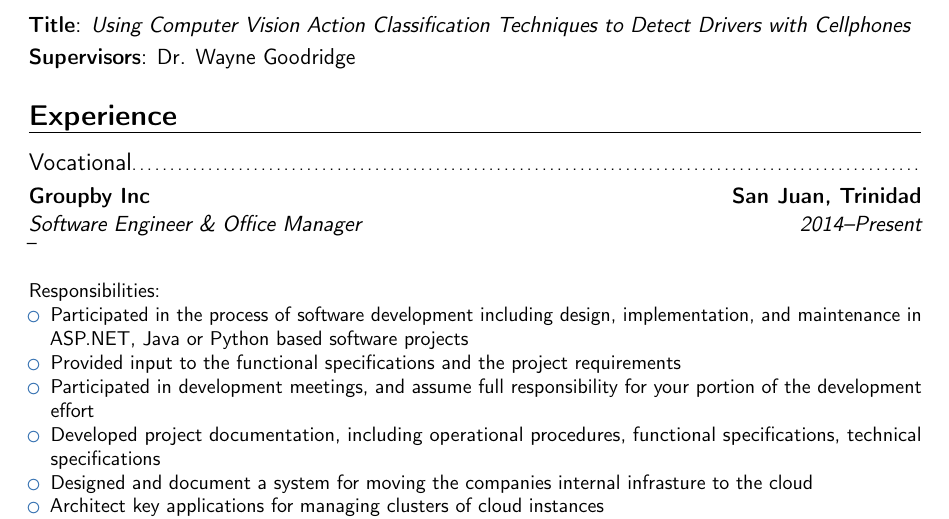
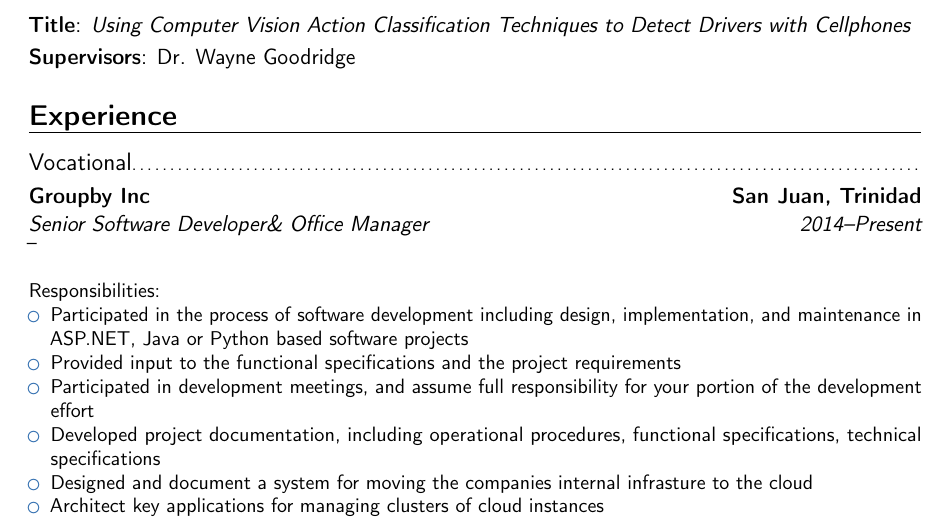
Before and after one commit to ferronrsmith/resume, a LaTeX CV (professional/ferron_resume_2015_no_cover.tex): part of page 1 of 3, cut so that both start at the same text. Compiled offline with pdfLaTeX.

Commit message:
updated position

```diff
--- a/professional/ferron_resume_2015_no_cover.tex
+++ b/professional/ferron_resume_2015_no_cover.tex
@@ -81,7 +81,7 @@
 
 
 %------------------------------------------------
-\cventry{2014--Present}{Software Engineer \& Office Manager}{\textsc{Groupby Inc}}{San Juan, Trinidad}{}{
+\cventry{2014--Present}{Senior Software Developer\& Office Manager}{\textsc{Groupby Inc}}{San Juan, Trinidad}{}{
 --
 \newline{}\newline{}
 Responsibilities:
```
